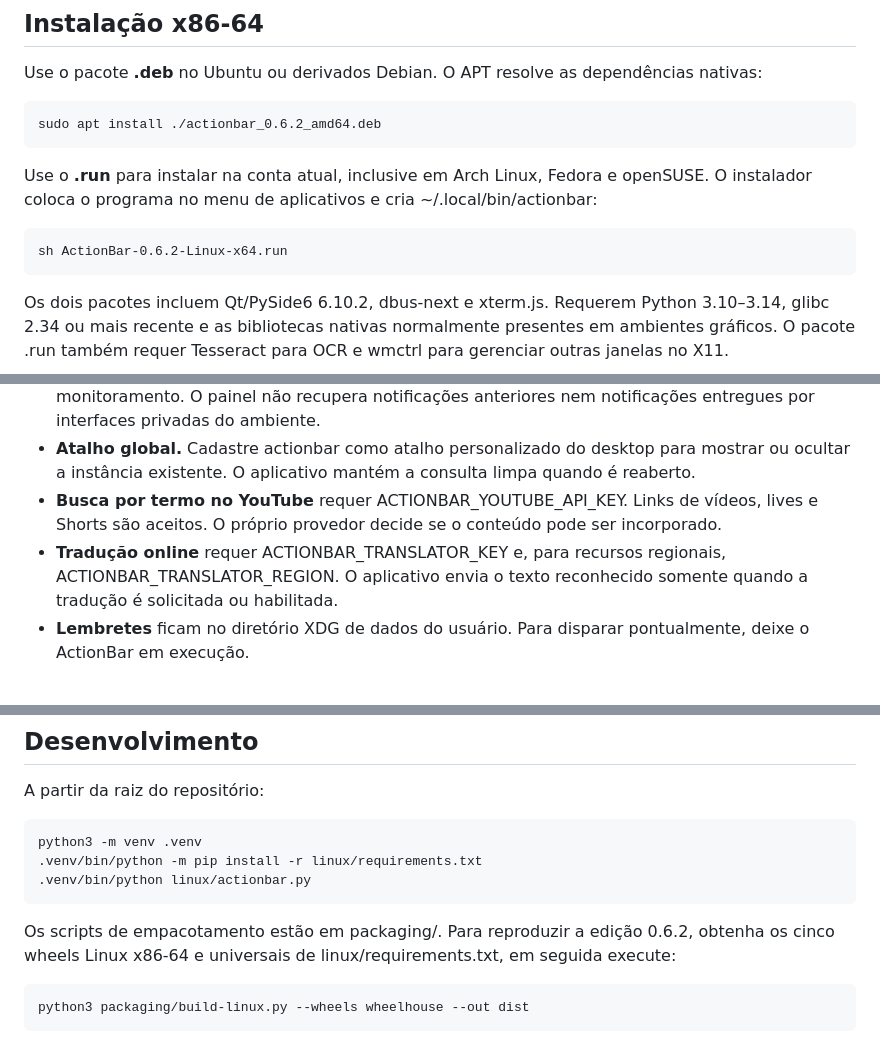
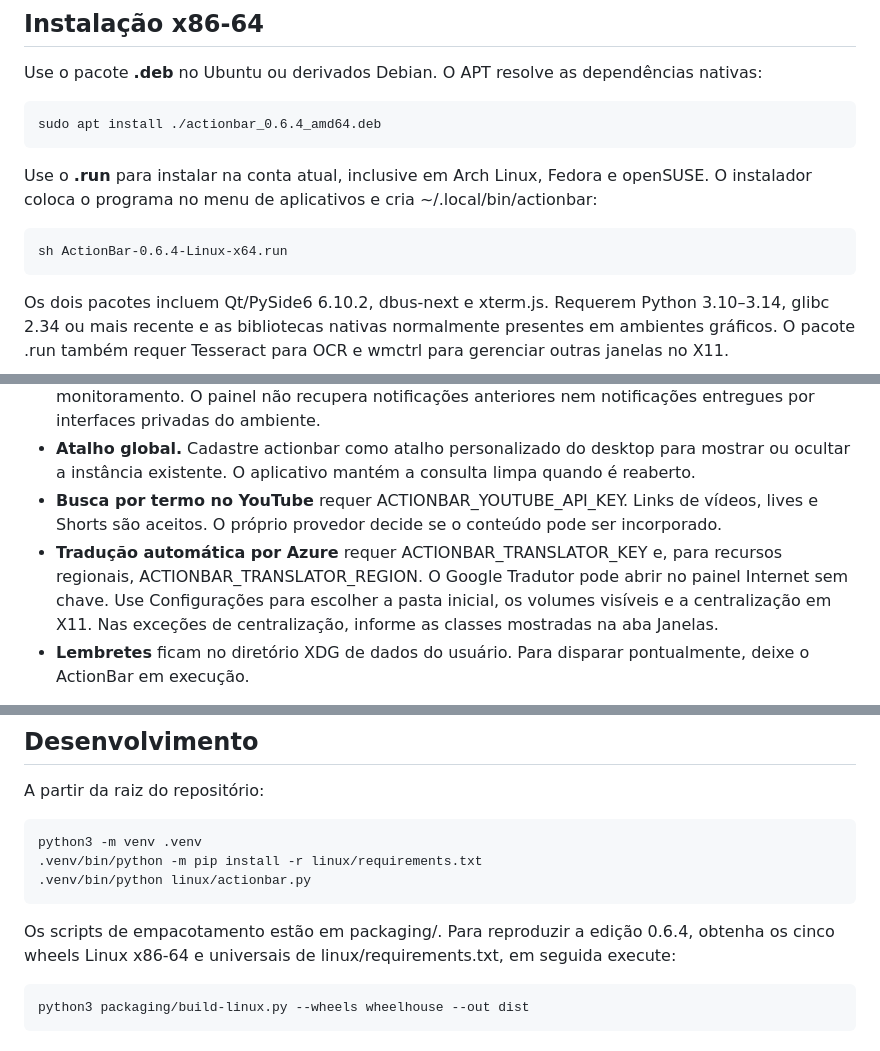
Before and after one commit to eritongrnascimento-svg/ActionBar, a Markdown page: linux/README.md, 3 parts joined by grey strips. Rendered like a GitHub page.

```diff
--- a/linux/README.md
+++ b/linux/README.md
@@ -6,11 +6,11 @@ A edição Linux usa Python e Qt e inclui busca de aplicativos e arquivos, calcu
 
 Use o pacote **.deb** no Ubuntu ou derivados Debian. O APT resolve as dependências nativas:
 
-    sudo apt install ./actionbar_0.6.2_amd64.deb
+    sudo apt install ./actionbar_0.6.4_amd64.deb
 
 Use o **.run** para instalar na conta atual, inclusive em Arch Linux, Fedora e openSUSE. O instalador coloca o programa no menu de aplicativos e cria ~/.local/bin/actionbar:
 
-    sh ActionBar-0.6.2-Linux-x64.run
+    sh ActionBar-0.6.4-Linux-x64.run
 
 Os dois pacotes incluem Qt/PySide6 6.10.2, dbus-next e xterm.js. Requerem Python 3.10–3.14, glibc 2.34 ou mais recente e as bibliotecas nativas normalmente presentes em ambientes gráficos. O pacote .run também requer Tesseract para OCR e wmctrl para gerenciar outras janelas no X11.
 
@@ -29,7 +29,7 @@ Os dois pacotes incluem Qt/PySide6 6.10.2, dbus-next e xterm.js. Requerem Python
 - **Notificações** podem acompanhar mensagens novas se o barramento D-Bus permitir monitoramento. O painel não recupera notificações anteriores nem notificações entregues por interfaces privadas do ambiente.
 - **Atalho global.** Cadastre actionbar como atalho personalizado do desktop para mostrar ou ocultar a instância existente. O aplicativo mantém a consulta limpa quando é reaberto.
 - **Busca por termo no YouTube** requer ACTIONBAR_YOUTUBE_API_KEY. Links de vídeos, lives e Shorts são aceitos. O próprio provedor decide se o conteúdo pode ser incorporado.
-- **Tradução online** requer ACTIONBAR_TRANSLATOR_KEY e, para recursos regionais, ACTIONBAR_TRANSLATOR_REGION. O aplicativo envia o texto reconhecido somente quando a tradução é solicitada ou habilitada.
+- **Tradução automática por Azure** requer ACTIONBAR_TRANSLATOR_KEY e, para recursos regionais, ACTIONBAR_TRANSLATOR_REGION. O Google Tradutor pode abrir no painel Internet sem chave. Use Configurações para escolher a pasta inicial, os volumes visíveis e a centralização em X11. Nas exceções de centralização, informe as classes mostradas na aba Janelas.
 - **Lembretes** ficam no diretório XDG de dados do usuário. Para disparar pontualmente, deixe o ActionBar em execução.
 
 O porte ainda não tem paridade completa com o Windows. Faltam a reabertura automática de aplicativos dos grupos, toda a personalização WPF, os widgets específicos do Windows, alguns atalhos e ações de sistema, conversões completas da calculadora e a leitura portátil da central de notificações. O funcionamento varia conforme desktop, compositor e pacotes instalados.
@@ -42,7 +42,7 @@ A partir da raiz do repositório:
     .venv/bin/python -m pip install -r linux/requirements.txt
     .venv/bin/python linux/actionbar.py
 
-Os scripts de empacotamento estão em packaging/. Para reproduzir a edição 0.6.2, obtenha os cinco wheels Linux x86-64 e universais de linux/requirements.txt, em seguida execute:
+Os scripts de empacotamento estão em packaging/. Para reproduzir a edição 0.6.4, obtenha os cinco wheels Linux x86-64 e universais de linux/requirements.txt, em seguida execute:
 
     python3 packaging/build-linux.py --wheels wheelhouse --out dist
 
```
Also changed, not shown: README.md (+15 -5 lines), docs/internet-windows.jpg (deleted), docs/musica-windows.jpg (added), docs/pastas-windows.jpg (added), docs/terminal-windows.jpg (added), docs/youtube-windows.jpg (added), 12 other files.
